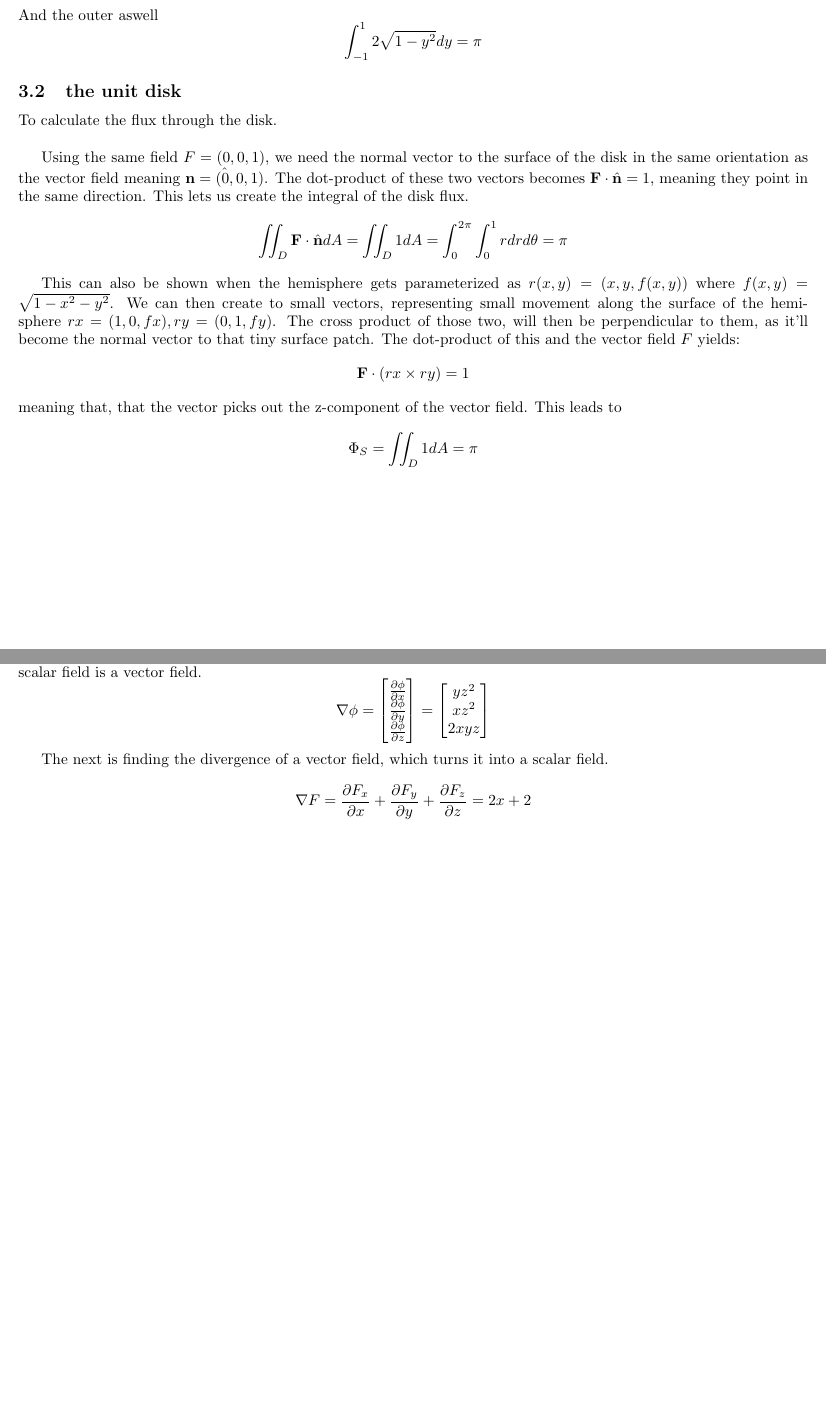
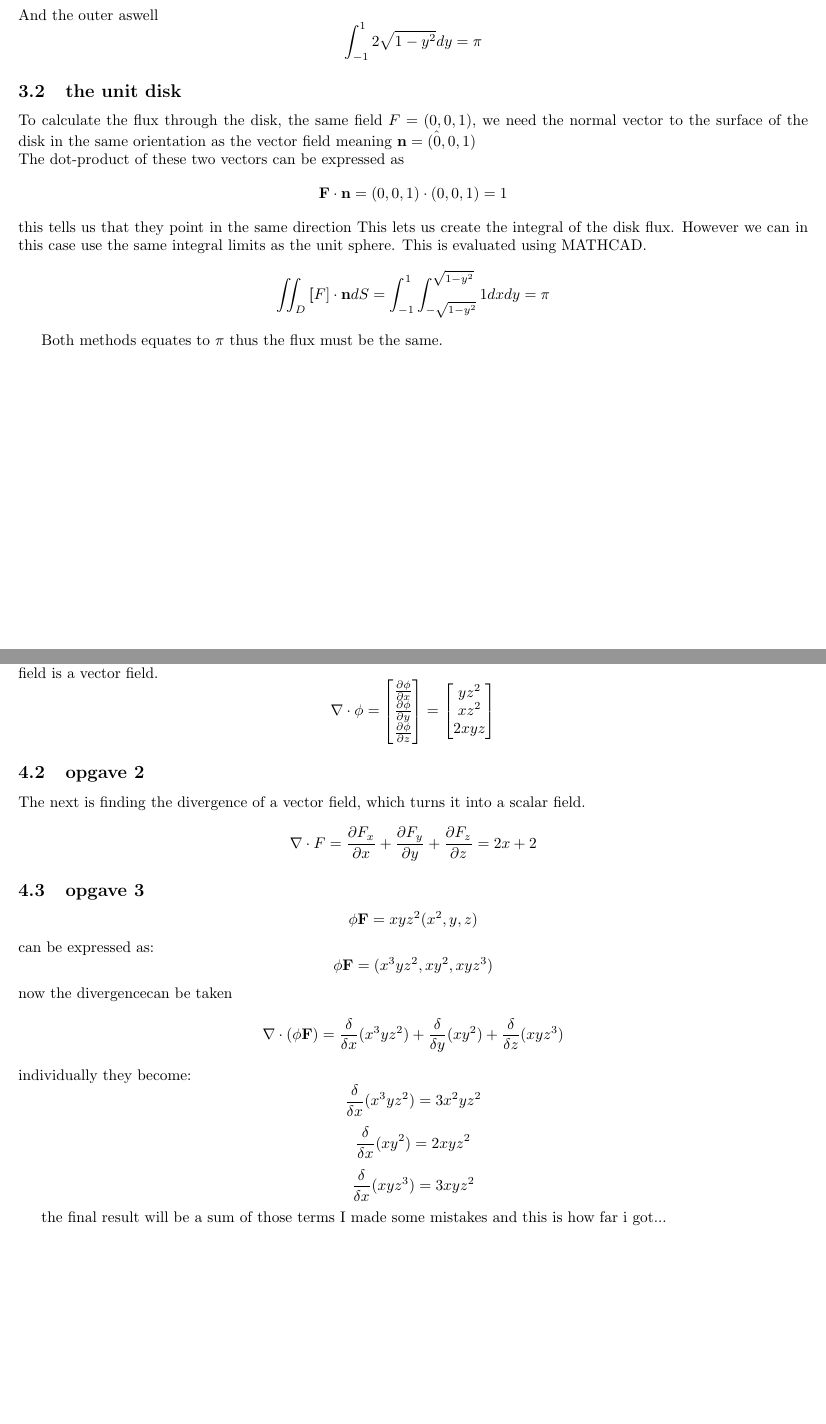
Before and after one commit to kaballian/VECT_E26, a LaTeX document (opgave1/aflevering1.tex, which reads opgave1/vect_opgave3.tex, opgave1/vect_opgave4.tex): two parts of pages 5 and 6 of 6 before the commit and two parts of pages 6 and 7 of 7 after it, joined at a grey line, cut so that both start at the same text, the shorter picture padded with empty space. Compiled offline with pdfLaTeX.

```diff
--- a/opgave1/vect_opgave3.tex
+++ b/opgave1/vect_opgave3.tex
@@ -83,19 +53,14 @@
 \[\int_{-1}^{1}2\sqrt{1-y^2} dy = \pi \]
 
 \subsection{the unit disk}
-To calculate the flux through the disk.\\
+To calculate the flux through the disk, the same field $F = (0,0,1)$, we need the normal vector to the surface of the disk in the
+same orientation as the vector field meaning $\hat{\textbf{n} = (0,0,1)}$\\
+The dot-product of these two vectors can be expressed as
+\[ \textbf{F} \cdot \textbf{n} = (0,0,1) \cdot (0,0,1) = 1\]
+this tells us that they point in the same direction
+This lets us create the integral of the disk flux.
+However we can in this case use the same integral limits as the unit sphere.
+This is evaluated using MATHCAD.
+\[\iint_D \textbf[F] \cdot \textbf{n} dS = \int_{-1}^{1} \int_{-\sqrt{1-y^2}}^{\sqrt{1-y^2}} 1dxdy = \pi\]
 
-Using the same field $F = (0,0,1)$, we need the normal vector to the surface of the disk in the
-same orientation as the vector field meaning $\hat{\textbf{n} = (0,0,1)}$. The dot-product
-of these two vectors becomes $\textbf{F} \cdot \hat{\textbf{n}} = 1$, meaning they point in the same direction.
-This lets us create the integral of the disk flux.
-\[\iint_D \textbf{F} \cdot \hat{\textbf{n}} dA = \iint_D 1 dA = \int_{0}^{2\pi} \int_{0}^{1} r dr d\theta = \pi \]
-
-This can also be shown when the hemisphere gets parameterized as $r(x,y)=(x,y,f(x,y))$ where $f(x,y) = \sqrt{1-x^2-y^2}$.
-We can then create to small vectors, representing small movement along the surface of the hemisphere
-$rx = (1,0,fx), ry = (0,1,fy)$. The cross product of those two, will then be perpendicular to them, as it'll become
-the normal vector to that tiny surface patch.
-The dot-product of this and the vector field $F$ yields:
-\[\textbf{F} \cdot (rx \times ry) =  1\]
-meaning that, that the vector picks out the z-component of the vector field. This leads to
-\[\Phi_S = \iint_D 1 dA = \pi\]
+Both methods equates to $\pi$ thus the flux must be the same.
--- a/opgave1/vect_opgave4.tex
+++ b/opgave1/vect_opgave4.tex
@@ -11,7 +11,7 @@
 Given the scalar field, the gradient $\nabla$ can be found by differentiating
 once in each direction. The gradient of a scalar field is a vector field.
 \[
-\nabla \phi =
+\nabla \cdot \phi =
 \begin{bmatrix}
 \frac{\partial \phi}{\partial x}\\
 \frac{\partial \phi}{\partial y}\\
@@ -24,12 +24,25 @@
 {2xyz}
 \end{bmatrix}
 \]
-
+\subsection{opgave 2}
 The next is finding the divergence of a vector field, which turns it into a scalar field.
 \[
-\nabla F =
+\nabla \cdot F =
 \frac{\partial F_x}{\partial x}
 + \frac{\partial F_y}{\partial y}
 + \frac{\partial F_z}{\partial z}
 = 2x + 2
 \]
+\subsection{opgave 3}
+\[\phi \textbf{F} = xyz^2(x^2,y,z)\]
+can be expressed as:
+\[ \phi \textbf{F} = (x^3yz^2, xy^2, xyz^3)\]
+now the divergencecan be taken
+\[\nabla \cdot (\phi \textbf{F}) = \frac{\delta}{\delta x}(x^3yz^2)+ \frac{\delta}{\delta y}(xy^2)+\frac{\delta }{\delta z}(xyz^3)\]
+individually they become:
+\[\frac{\delta}{\delta x}(x^3yz^2) =3x^2yz^2\]
+\[\frac{\delta}{\delta x}(xy^2) = 2xyz^2\]
+\[\frac{\delta}{\delta x}(xyz^3) = 3xyz^2\]
+
+the final result will be a sum of those terms
+I made some mistakes and this is how far i got...
```
Also changed, not shown: opgave1/aflevering1.tex (+2 -0 lines), opgave1/forside2.tex (added, +4 -0 lines), opgave1/aflevering1.pdf, opgave1/forside_ting.png (added), opgave1/vect_opgave3.tex (30 more changed lines), opgave1/vect_opgave4.tex (2 more changed lines), 3 other files.
